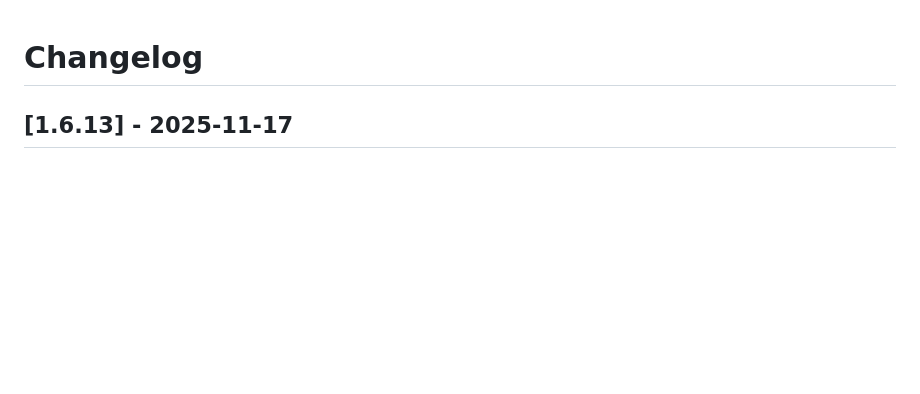
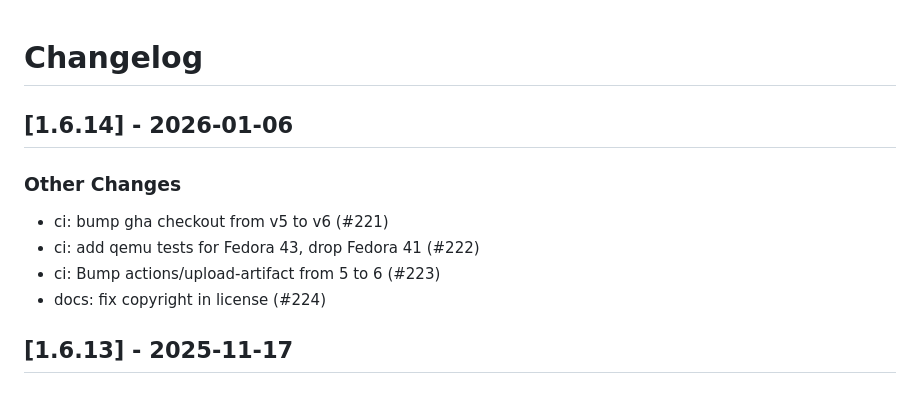
Before and after one commit to linux-system-roles/vpn, a Markdown page: CHANGELOG.md, the part around the change. Drawn GitHub-style; blank space fills up the shorter version.

Commit message:
docs(changelog): version 1.6.14 [citest skip]
Update changelog and .README.html for version 1.6.14

Signed-off-by: Rich Megginson <rmeggins@redhat.com>

```diff
--- a/CHANGELOG.md
+++ b/CHANGELOG.md
@@ -1,5 +1,15 @@
 Changelog
 =========
+
+[1.6.14] - 2026-01-06
+--------------------
+
+### Other Changes
+
+- ci: bump gha checkout from v5 to v6 (#221)
+- ci: add qemu tests for Fedora 43, drop Fedora 41 (#222)
+- ci: Bump actions/upload-artifact from 5 to 6 (#223)
+- docs: fix copyright in license (#224)
 
 [1.6.13] - 2025-11-17
 --------------------
```
